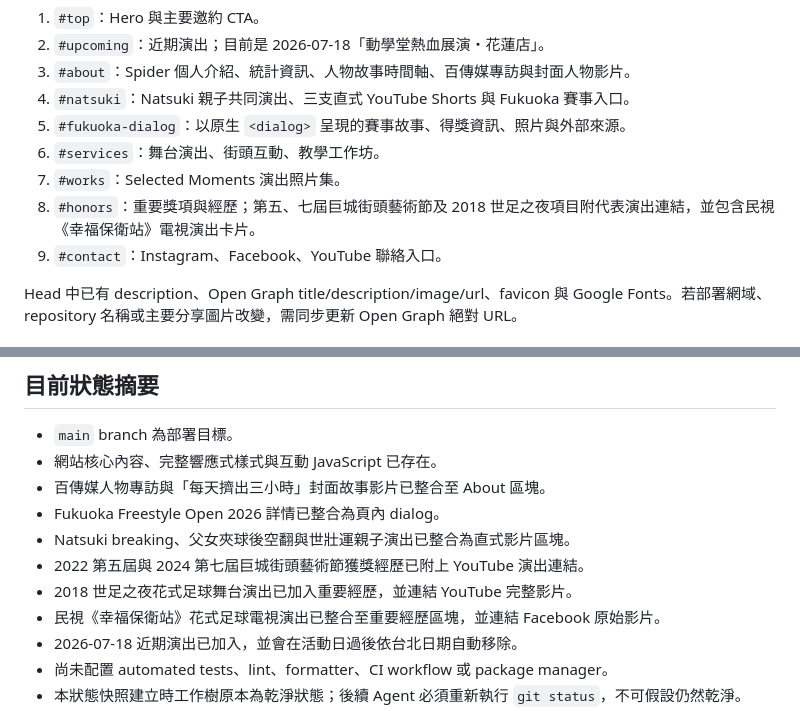
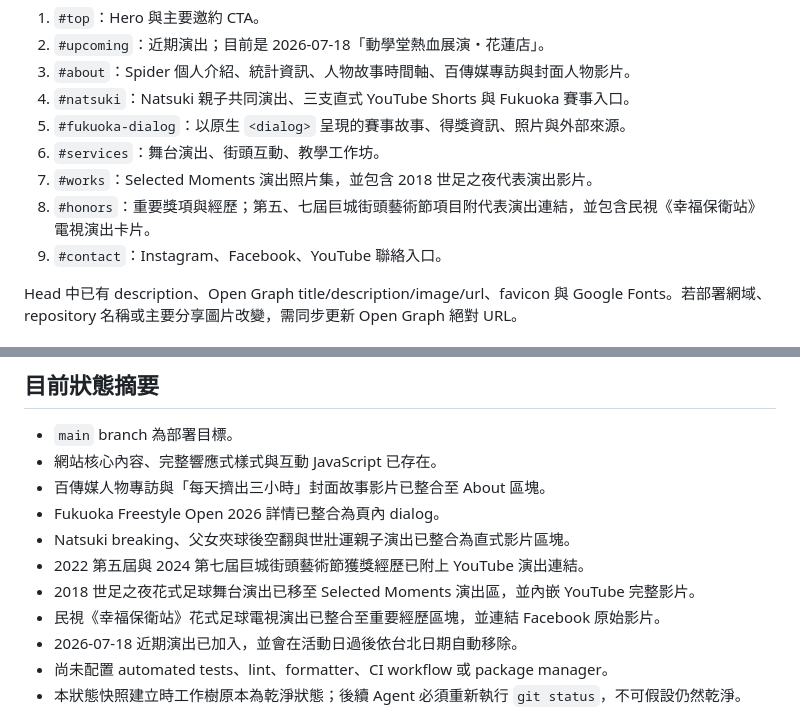
Before and after one commit to spider391Tang/FootballFreestyler, a Markdown page: AGENTS.md, 2 parts joined by grey strips. GitHub-like rendering.

Commit message:
Update performance section guide

```diff
--- a/AGENTS.md
+++ b/AGENTS.md
@@ -77,8 +77,8 @@ FootballFreestyler/
 4. `#natsuki`：Natsuki 親子共同演出、三支直式 YouTube Shorts 與 Fukuoka 賽事入口。
 5. `#fukuoka-dialog`：以原生 `<dialog>` 呈現的賽事故事、得獎資訊、照片與外部來源。
 6. `#services`：舞台演出、街頭互動、教學工作坊。
-7. `#works`：Selected Moments 演出照片集。
-8. `#honors`：重要獎項與經歷；第五、七屆巨城街頭藝術節及 2018 世足之夜項目附代表演出連結，並包含民視《幸福保衛站》電視演出卡片。
+7. `#works`：Selected Moments 演出照片集，並包含 2018 世足之夜代表演出影片。
+8. `#honors`：重要獎項與經歷；第五、七屆巨城街頭藝術節項目附代表演出連結，並包含民視《幸福保衛站》電視演出卡片。
 9. `#contact`：Instagram、Facebook、YouTube 聯絡入口。
 
 Head 中已有 description、Open Graph title/description/image/url、favicon 與 Google Fonts。若部署網域、repository 名稱或主要分享圖片改變，需同步更新 Open Graph 絕對 URL。
@@ -169,7 +169,7 @@ Head 中已有 description、Open Graph title/description/image/url、favicon
 - Fukuoka Freestyle Open 2026 詳情已整合為頁內 dialog。
 - Natsuki breaking、父女夾球後空翻與世壯運親子演出已整合為直式影片區塊。
 - 2022 第五屆與 2024 第七屆巨城街頭藝術節獲獎經歷已附上 YouTube 演出連結。
-- 2018 世足之夜花式足球舞台演出已加入重要經歷，並連結 YouTube 完整影片。
+- 2018 世足之夜花式足球舞台演出已移至 Selected Moments 演出區，並內嵌 YouTube 完整影片。
 - 民視《幸福保衛站》花式足球電視演出已整合至重要經歷區塊，並連結 Facebook 原始影片。
 - 2026-07-18 近期演出已加入，並會在活動日過後依台北日期自動移除。
 - 尚未配置 automated tests、lint、formatter、CI workflow 或 package manager。
```
